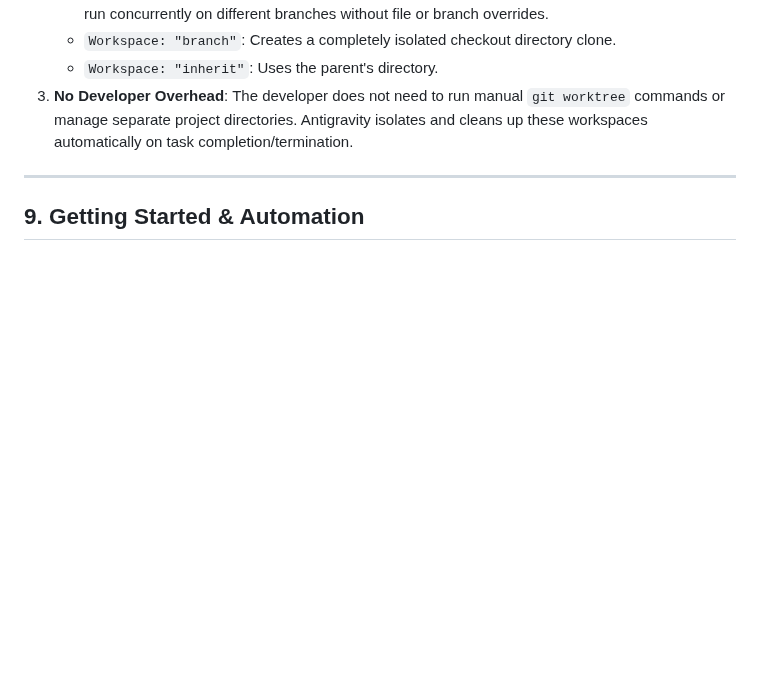
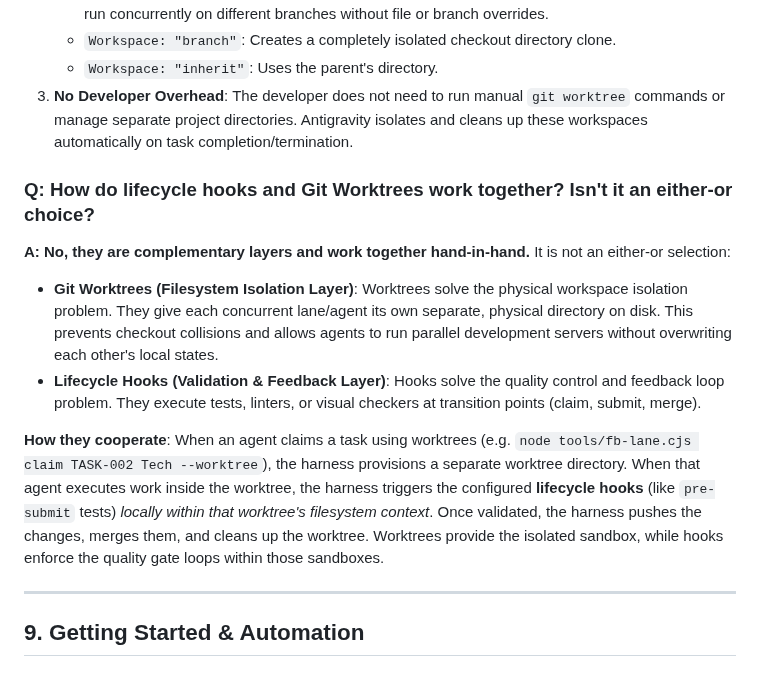
Before and after one commit to friedbeef1/fb-lane-coordination, a Markdown page: FAQ.md, the part around the change. Drawn GitHub-style; blank space fills up the shorter version.

```diff
--- a/FAQ.md
+++ b/FAQ.md
@@ -376,6 +376,17 @@ Current CLI and packaged plugin tooling support generated `TASK-Q-####` IDs thro
    - `Workspace: "inherit"`: Uses the parent's directory.
 3. **No Developer Overhead**: The developer does not need to run manual `git worktree` commands or manage separate project directories. Antigravity isolates and cleans up these workspaces automatically on task completion/termination.
 
+### Q: How do lifecycle hooks and Git Worktrees work together? Isn't it an either-or choice?
+**A:** **No, they are complementary layers and work together hand-in-hand.** It is not an either-or selection:
+*   **Git Worktrees (Filesystem Isolation Layer)**: Worktrees solve the physical workspace isolation problem. They give each concurrent lane/agent its own separate, physical directory on disk. This prevents checkout collisions and allows agents to run parallel development servers without overwriting each other's local states.
+*   **Lifecycle Hooks (Validation & Feedback Layer)**: Hooks solve the quality control and feedback loop problem. They execute tests, linters, or visual checkers at transition points (claim, submit, merge).
+
+**How they cooperate**:
+When an agent claims a task using worktrees (e.g. `node tools/fb-lane.cjs claim TASK-002 Tech --worktree`), the harness provisions a separate worktree directory.
+When that agent executes work inside the worktree, the harness triggers the configured **lifecycle hooks** (like `pre-submit` tests) *locally within that worktree's filesystem context*.
+Once validated, the harness pushes the changes, merges them, and cleans up the worktree.
+Worktrees provide the isolated sandbox, while hooks enforce the quality gate loops within those sandboxes.
+
 ---
 
 ## 9. Getting Started & Automation
```
Also changed, not shown: README.md (+1 -0 lines).
